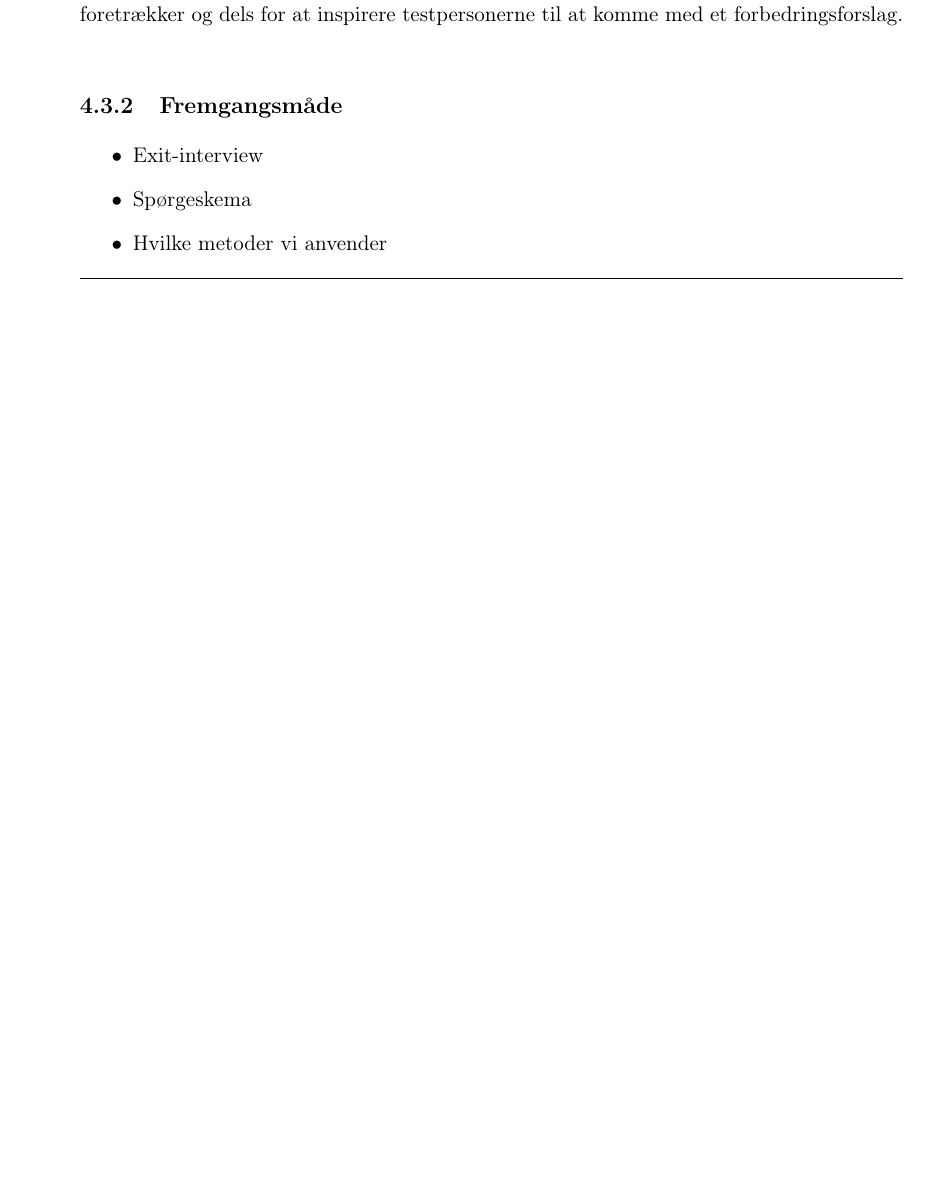
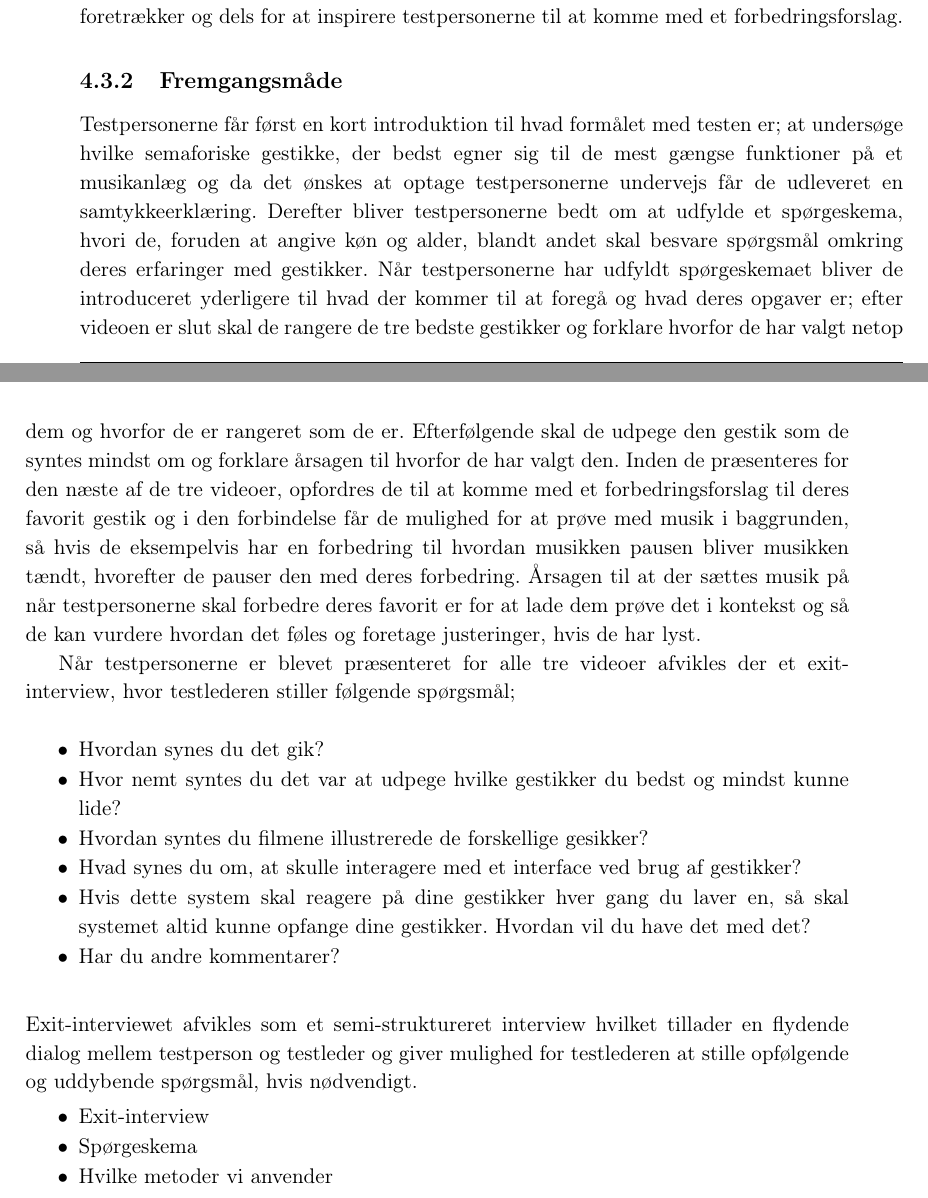
Before and after one commit to SaraNielsen0711/P6-LaTex, a LaTeX thesis (Master.tex, which reads Content/ValgAfGestikker/ForberedelseAfTest.tex): part of page 41 of 58 before the commit and two parts of pages 41 and 42 of 60 after it, the two joined at a grey line, cut so that both start at the same text, the shorter picture padded with empty space. Compiled offline with pdfLaTeX.

Commit message:
Fremgangsmåde :)

```diff
--- a/Content/ValgAfGestikker/ForberedelseAfTest.tex
+++ b/Content/ValgAfGestikker/ForberedelseAfTest.tex
@@ -10,13 +10,29 @@ I de følgende afsnit vil forskellige aspekter vedrørende den test, som skal kl
 Med udgangspunkt i og for at besvare problemstillingen: \textit{Hvilke specifikke semaforiske gestikker skal knyttes til hver af de seks mest gængse funktioner i Bang $\&$ Olufsens fremtidige musikanlæg, for at interaktionen kan foregå i den perifere opmærksomhed?} vil omfanget af denne test primært indebære en undersøgelse af hvilke specifikke gestikker, der skal knyttes til hver af de seks mest gængse funktioner, samt hvordan testpersonerne forholder sig til denne form for interaktion. Formålet med testen er derfor hverken at undersøge om interaktionen med et musikanlæg kan foregå i den perifere opmærksomhed eller at undersøge hvordan gestikkerne påvirker social accept.
 
 Der blev i \fullref{UdvaelgelseAfGestikker} udvalgt forskellige semaforiske gestikker til henholdvis pause og start, \autoref{tab:IndsamledeGestikkerPause}, skift musiknummer frem og tilbage, \autoref{tab:IndsamledeGestikkerSkift}, og til at skrue op og ned for musikken, \autoref{tab:IndsamledeGestikkerVolumen}. Formålet med at udvælge flere forskellige semaforiske gestikker til hver af de seks funktioner er dels for at illustrere hvordan interaktionen potentielt kan foregå, dels for at undersøge hvilke egenskaber testpersonerne foretrækker og dels for at inspirere testpersonerne til at komme med et forbedringsforslag.
+%
+
+\subsection{Fremgangsmåde}
+\label{FremgangsmaadeValgAfGestikker}
+%
+Testpersonerne får først en kort introduktion til hvad formålet med testen er; at undersøge hvilke semaforiske gestikke, der bedst egner sig til de mest gængse funktioner på et musikanlæg og da det ønskes at optage testpersonerne undervejs får de udleveret en samtykkeerklæring. Derefter bliver testpersonerne bedt om at udfylde et spørgeskema, hvori de, foruden at angive køn og alder, blandt andet skal besvare spørgsmål omkring deres erfaringer med gestikker. Når testpersonerne har udfyldt spørgeskemaet bliver de introduceret yderligere til hvad der kommer til at foregå og hvad deres opgaver er; efter videoen er slut skal de rangere de tre bedste gestikker og forklare hvorfor de har valgt netop dem og hvorfor de er rangeret som de er. Efterfølgende skal de udpege den gestik som de syntes mindst om og forklare årsagen til hvorfor de har valgt den. Inden de præsenteres for den næste af de tre videoer, opfordres de til at komme med et forbedringsforslag til deres favorit gestik og i den forbindelse får de mulighed for at prøve med musik i baggrunden, så hvis de eksempelvis har en forbedring til hvordan musikken pausen bliver musikken tændt, hvorefter de pauser den med deres forbedring. Årsagen til at der sættes musik på når testpersonerne skal forbedre deres favorit er for at lade dem prøve det i kontekst og så de kan vurdere hvordan det føles og foretage justeringer, hvis de har lyst.
+
+Når testpersonerne er blevet præsenteret for alle tre videoer afvikles der et exit-interview, hvor testlederen stiller følgende spørgsmål; \blankline
+%
+\begin{itemize}
+  \item Hvordan synes du det gik?
+  \item Hvor nemt syntes du det var at udpege hvilke gestikker du bedst og mindst kunne lide?
+  \item Hvordan syntes du filmene illustrerede de forskellige gesikker?
+  \item Hvad synes du om, at skulle interagere med et interface ved brug af gestikker?
+  \item Hvis dette system skal reagere på dine gestikker hver gang du laver en, så skal systemet altid kunne opfange dine gestikker. Hvordan vil du have det med det?
+  \item Har du andre kommentarer?\blankline
+\end{itemize}
+\noindent
+%
+Exit-interviewet afvikles som et semi-struktureret interview hvilket tillader en flydende dialog mellem testperson og testleder og giver mulighed for testlederen at stille opfølgende og uddybende spørgsmål, hvis nødvendigt.
 
 
 
-%
-\subsection{Fremgangsmåde}
-\label{FremgangsmaadeValgAfGestikker}
-%
 \begin{itemize}
   \item Exit-interview
   \item Spørgeskema
```
